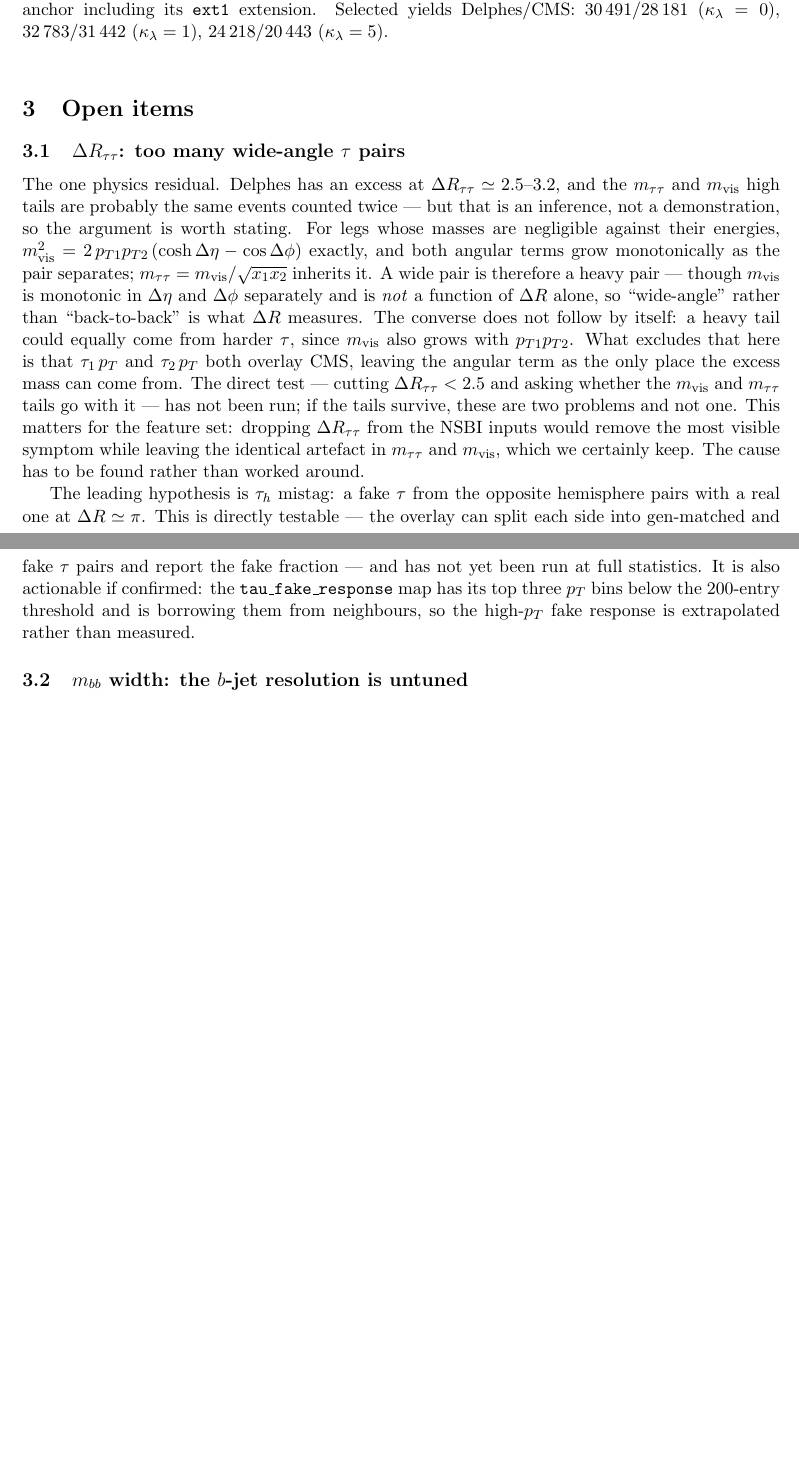
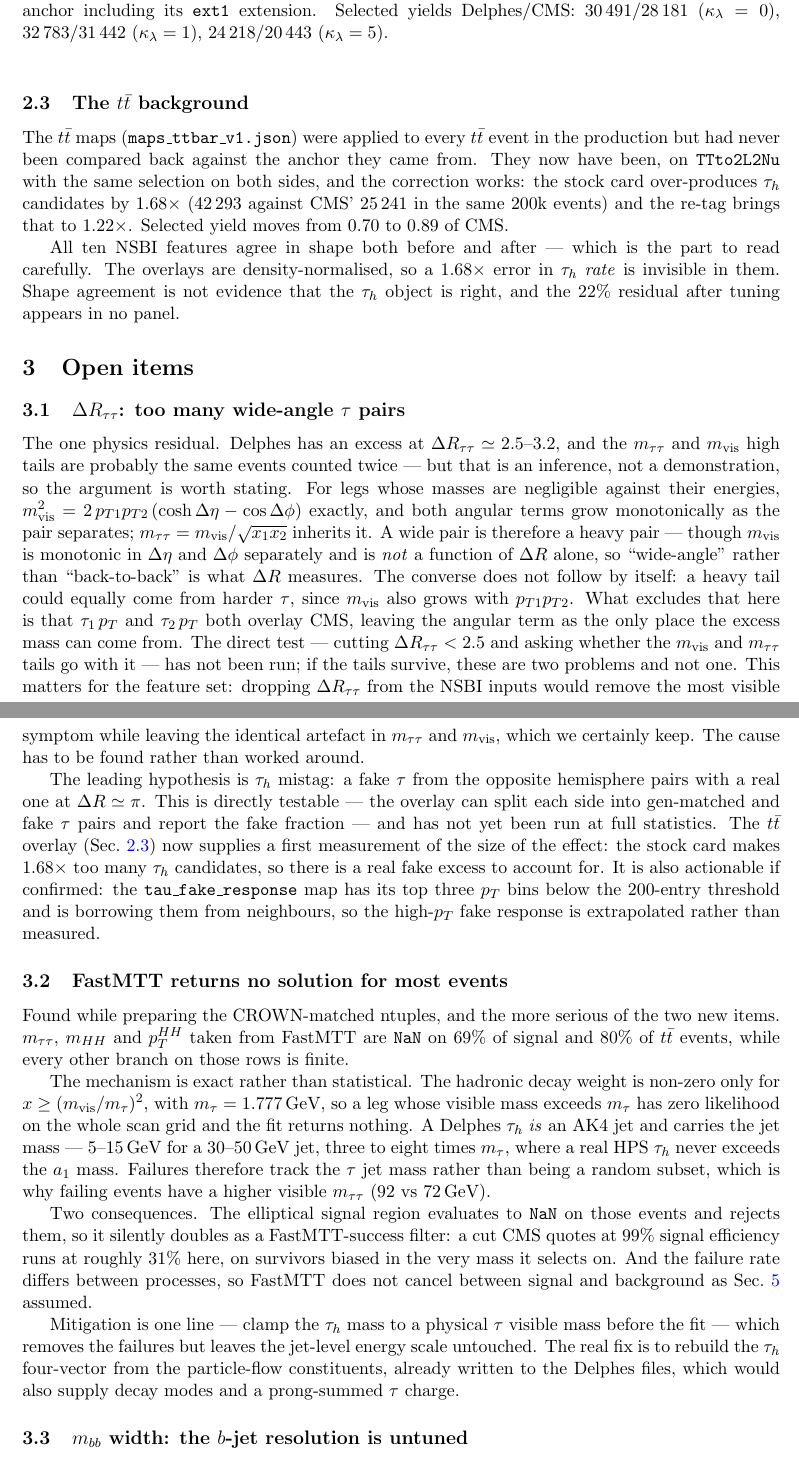
Before and after one commit to jp2555/delphes-pipeline, a LaTeX paper (docs/notes/tauh_cutflow_note.tex): two parts of pages 3 and 4 of 5, joined at a grey line, cut so that both start at the same text, the shorter picture padded with empty space. Compiled offline with pdfLaTeX.

Commit message:
Note: add ttbar validation and FastMTT defect

```diff
--- a/docs/notes/tauh_cutflow_note.tex
+++ b/docs/notes/tauh_cutflow_note.tex
@@ -7,6 +7,13 @@
 \usepackage{xcolor}
 \usepackage[colorlinks=true,linkcolor=blue,urlcolor=blue,citecolor=blue]{hyperref}
 \usepackage{siunitx}
+
+% Default float parameters strand Table 2 + Fig 1 on a page that is a third
+% whitespace. Let floats pack with text instead.
+\renewcommand{\topfraction}{0.9}
+\renewcommand{\bottomfraction}{0.8}
+\renewcommand{\textfraction}{0.07}
+\renewcommand{\floatpagefraction}{0.75}
 
 \newcommand{\tauh}{\tau_{h}}
 \newcommand{\tautau}{\tauh\tauh}
@@ -168,6 +179,21 @@ Delphes/CMS: $30\,491/28\,181$ ($\kl=0$), $32\,783/31\,442$ ($\kl=1$), $24\,218/
 ($\kl=5$).\label{tab:features}}
 \end{table}
 
+\subsection{The $t\bar t$ background}
+\label{sec:ttbar}
+
+The $t\bar t$ maps (\texttt{maps\_ttbar\_v1.json}) were applied to every $t\bar t$ event in
+the production but had never been compared back against the anchor they came from. They now
+have been, on \texttt{TTto2L2Nu} with the same selection on both sides, and the correction
+works: the stock card over-produces $\tauh$ candidates by $1.68\times$ ($42\,293$ against
+CMS' $25\,241$ in the same 200k events) and the re-tag brings that to $1.22\times$. Selected
+yield moves from $0.70$ to $0.89$ of CMS.
+
+All ten NSBI features agree in shape both before and after --- which is the part to read
+carefully. The overlays are density-normalised, so a $1.68\times$ error in $\tauh$
+\emph{rate} is invisible in them. Shape agreement is not evidence that the $\tauh$ object is
+right, and the $22\%$ residual after tuning appears in no panel.
+
 \section{Open items}
 
 \subsection{$\dR_{\tau\tau}$: too many wide-angle $\tau$ pairs}
@@ -195,10 +221,39 @@ be found rather than worked around.
 The leading hypothesis is $\tauh$ mistag: a fake $\tau$ from the opposite hemisphere pairs
 with a real one at $\dR\simeq\pi$. This is directly testable --- the overlay can split each
 side into gen-matched and fake $\tau$ pairs and report the fake fraction --- and has not yet
-been run at full statistics. It is also actionable if confirmed: the
-\texttt{tau\_fake\_response} map has its top three $p_{T}$ bins below the 200-entry
+been run at full statistics. The $t\bar t$ overlay (Sec.~\ref{sec:ttbar}) now supplies a first
+measurement of the size of the effect: the stock card makes $1.68\times$ too many $\tauh$
+candidates, so there is a real fake excess to account for. It is also actionable if
+confirmed: the \texttt{tau\_fake\_response} map has its top three $p_{T}$ bins below the 200-entry
 threshold and is borrowing them from neighbours, so the high-$p_{T}$ fake response is
 extrapolated rather than measured.
+
+\subsection{FastMTT returns no solution for most events}
+\label{sec:fastmtt}
+
+Found while preparing the CROWN-matched ntuples, and the more serious of the two new items.
+$\mtautau$, $m_{HH}$ and $p_{T}^{HH}$ taken from FastMTT are \texttt{NaN} on $69\%$ of
+signal and $80\%$ of $t\bar t$ events, while every other branch on those rows is finite.
+
+The mechanism is exact rather than statistical. The hadronic decay weight is non-zero only
+for $x\ge(\mvis/\mtau)^{2}$, with $\mtau=1.777\,$GeV, so a leg whose visible mass exceeds
+$\mtau$ has zero likelihood on the whole scan grid and the fit returns nothing. A Delphes
+$\tauh$ \emph{is} an AK4 jet and carries the jet mass --- $5$--$15\,$GeV for a
+$30$--$50\,$GeV jet, three to eight times $\mtau$, where a real HPS $\tauh$ never exceeds
+the $a_{1}$ mass. Failures therefore track the $\tau$ jet mass rather than being a random
+subset, which is why failing events have a higher visible $\mtautau$ ($92$ vs $72\,$GeV).
+
+Two consequences. The elliptical signal region evaluates to \texttt{NaN} on those events and
+rejects them, so it silently doubles as a FastMTT-success filter: a cut CMS quotes at $99\%$
+signal efficiency runs at roughly $31\%$ here, on survivors biased in the very mass it
+selects on. And the failure rate differs between processes, so FastMTT does not cancel
+between signal and background as Sec.~\ref{sec:limits} assumed.
+
+Mitigation is one line --- clamp the $\tauh$ mass to a physical $\tau$ visible mass before
+the fit --- which removes the failures but leaves the jet-level energy scale untouched. The
+real fix is to rebuild the $\tauh$ four-vector from the particle-flow constituents, already
+written to the Delphes files, which would also supply decay modes and a prong-summed $\tau$
+charge.
 
 \subsection{$m_{bb}$ width: the $b$-jet resolution is untuned}
 \label{sec:mbb}
@@ -231,6 +286,8 @@ introduces no bias; the shortfall is recorded in the merged manifest rather than
 \item \textbf{Confirm the lepton working points} against the CMS $b\bar b\tau\tau$ baseline.
       Everything downstream follows from them, and the current values are conventional
       choices rather than the analysis's.
+\item \textbf{Clamp the $\tauh$ mass in FastMTT} (Sec.~\ref{sec:fastmtt}). One line, and
+      it unblocks every $\mtautau$-based quantity; until it is in, use the visible mass.
 \item \textbf{Run the gen-matched/fake split at full statistics} to test whether the
       $\dR_{\tau\tau}$ excess is $\tau$ mistag. Cheap, and it decides whether
       Sec.~\ref{sec:drtautau} is a fixable map problem or something deeper.
```
Also changed, not shown: docs/notes/tauh_cutflow_note.pdf, docs/notes/tauh_cutflow_note.tex (15 more changed lines).
